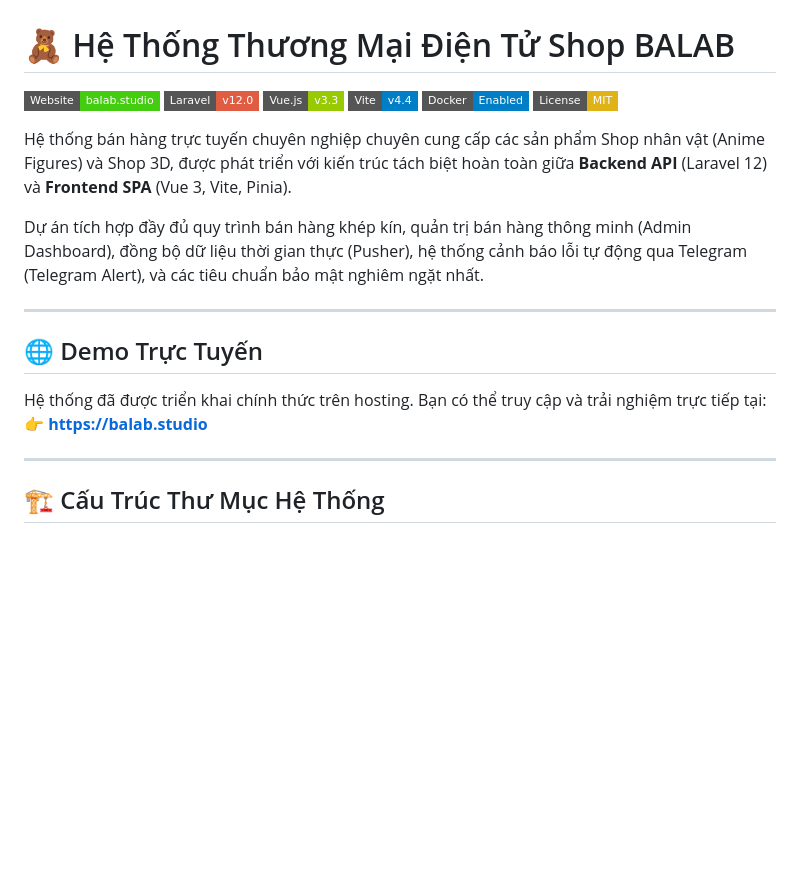
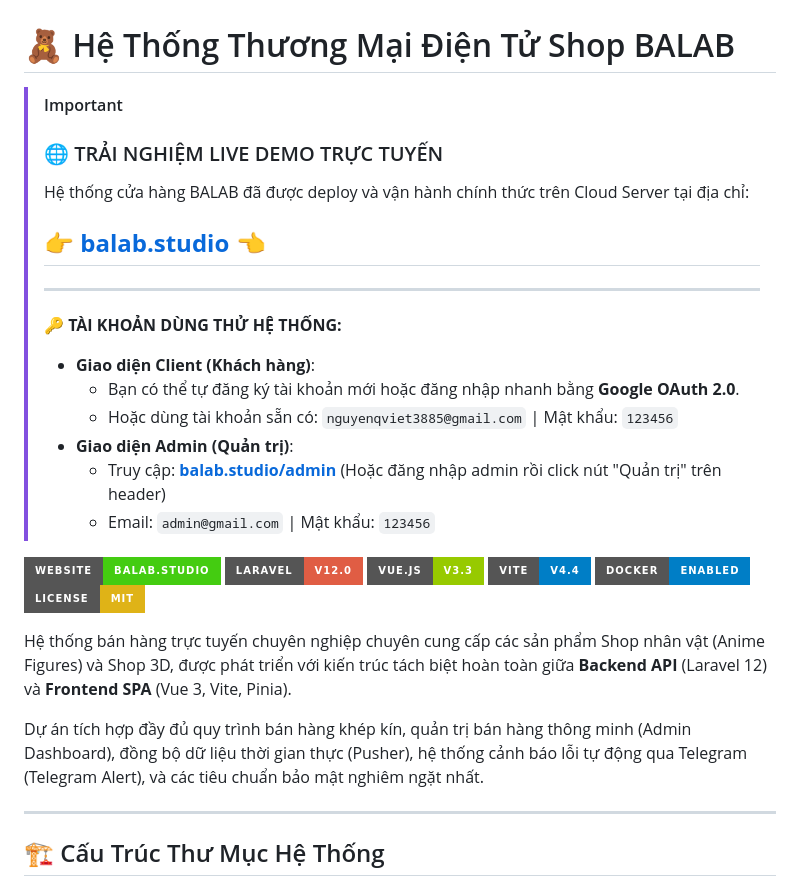
Before and after one commit to VietNDQ/Website_Shop, a Markdown page: README.md, the part around the change. Rendered like a GitHub page; badges without logos; blank space fills up the shorter version.

Commit message:
docs: improve visibility of live demo details in README.md

```diff
--- a/README.md
+++ b/README.md
@@ -1,22 +1,29 @@
 # 🧸 Hệ Thống Thương Mại Điện Tử Shop BALAB
 
-[![Website](https://img.shields.io/badge/Website-balab.studio-brightgreen.svg?style=flat-square&logo=google-chrome)](https://balab.studio/)
-[![Laravel Version](https://img.shields.io/badge/Laravel-v12.0-red.svg?style=flat-square&logo=laravel)](https://laravel.com)
-[![Vue Version](https://img.shields.io/badge/Vue.js-v3.3-green.svg?style=flat-square&logo=vue.js)](https://vuejs.org)
-[![Vite](https://img.shields.io/badge/Vite-v4.4-blue.svg?style=flat-square&logo=vite)](https://vitejs.dev)
-[![Docker](https://img.shields.io/badge/Docker-Enabled-blue.svg?style=flat-square&logo=docker)](https://www.docker.com)
-[![License: MIT](https://img.shields.io/badge/License-MIT-yellow.svg?style=flat-square)](https://opensource.org/licenses/MIT)
+> [!IMPORTANT]
+> ### 🌐 TRẢI NGHIỆM LIVE DEMO TRỰC TUYẾN
+> Hệ thống cửa hàng BALAB đã được deploy và vận hành chính thức trên Cloud Server tại địa chỉ:
+> ## 👉 **[balab.studio](https://balab.studio/)** 👈
+>
+> ---
+> **🔑 TÀI KHOẢN DÙNG THỬ HỆ THỐNG:**
+> * **Giao diện Client (Khách hàng)**:
+>   * Bạn có thể tự đăng ký tài khoản mới hoặc đăng nhập nhanh bằng **Google OAuth 2.0**.
+>   * Hoặc dùng tài khoản sẵn có: `nguyenqviet3885@gmail.com` | Mật khẩu: `123456`
+> * **Giao diện Admin (Quản trị)**:
+>   * Truy cập: **[balab.studio/admin](https://balab.studio/admin)** (Hoặc đăng nhập admin rồi click nút "Quản trị" trên header)
+>   * Email: `admin@gmail.com` | Mật khẩu: `123456`
+
+[![Website](https://img.shields.io/badge/Website-balab.studio-brightgreen.svg?style=for-the-badge&logo=google-chrome)](https://balab.studio/)
+[![Laravel Version](https://img.shields.io/badge/Laravel-v12.0-red.svg?style=for-the-badge&logo=laravel)](https://laravel.com)
+[![Vue Version](https://img.shields.io/badge/Vue.js-v3.3-green.svg?style=for-the-badge&logo=vue.js)](https://vuejs.org)
+[![Vite](https://img.shields.io/badge/Vite-v4.4-blue.svg?style=for-the-badge&logo=vite)](https://vitejs.dev)
+[![Docker](https://img.shields.io/badge/Docker-Enabled-blue.svg?style=for-the-badge&logo=docker)](https://www.docker.com)
+[![License: MIT](https://img.shields.io/badge/License-MIT-yellow.svg?style=for-the-badge)](https://opensource.org/licenses/MIT)
 
 Hệ thống bán hàng trực tuyến chuyên nghiệp chuyên cung cấp các sản phẩm Shop nhân vật (Anime Figures) và Shop 3D, được phát triển với kiến trúc tách biệt hoàn toàn giữa **Backend API** (Laravel 12) và **Frontend SPA** (Vue 3, Vite, Pinia).
 
 Dự án tích hợp đầy đủ quy trình bán hàng khép kín, quản trị bán hàng thông minh (Admin Dashboard), đồng bộ dữ liệu thời gian thực (Pusher), hệ thống cảnh báo lỗi tự động qua Telegram (Telegram Alert), và các tiêu chuẩn bảo mật nghiêm ngặt nhất.
-
----
-
-## 🌐 Demo Trực Tuyến
-
-Hệ thống đã được triển khai chính thức trên hosting. Bạn có thể truy cập và trải nghiệm trực tiếp tại:
-👉 **[https://balab.studio](https://balab.studio)**
 
 ---
 
```
